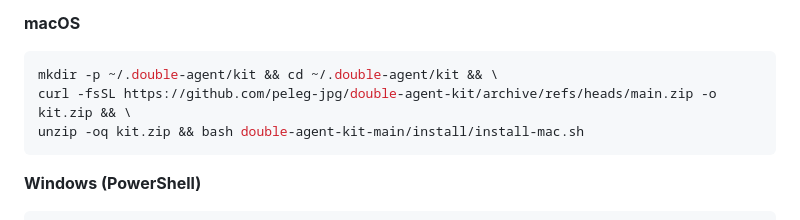
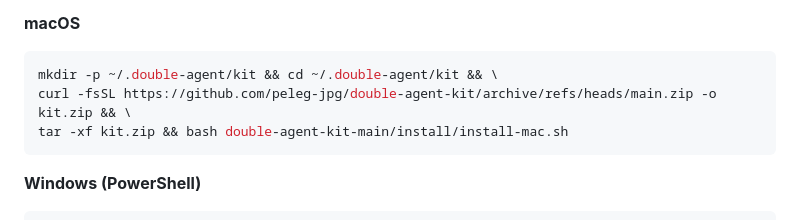
Before and after one commit to peleg-jpg/double-agent-kit, a Markdown page: README.md, the part around the change. GitHub-like rendering.

Commit message:
Extract with tar, not unzip: macOS unzip breaks the Hebrew file names
Co-Authored-By: Claude Opus 5.5 (1M context) <noreply@anthropic.com>

````diff
--- a/README.md
+++ b/README.md
@@ -88,7 +88,7 @@ The user pasted this repo's link and asked you to install it. Follow [INSTALL_FO
 ```bash
 mkdir -p ~/.double-agent/kit && cd ~/.double-agent/kit && \
 curl -fsSL https://github.com/peleg-jpg/double-agent-kit/archive/refs/heads/main.zip -o kit.zip && \
-unzip -oq kit.zip && bash double-agent-kit-main/install/install-mac.sh
+tar -xf kit.zip && bash double-agent-kit-main/install/install-mac.sh
 ```
 
 **Windows (PowerShell)**
````
Also changed, not shown: INSTALL_FOR_CLAUDE.md (+3 -2 lines).
